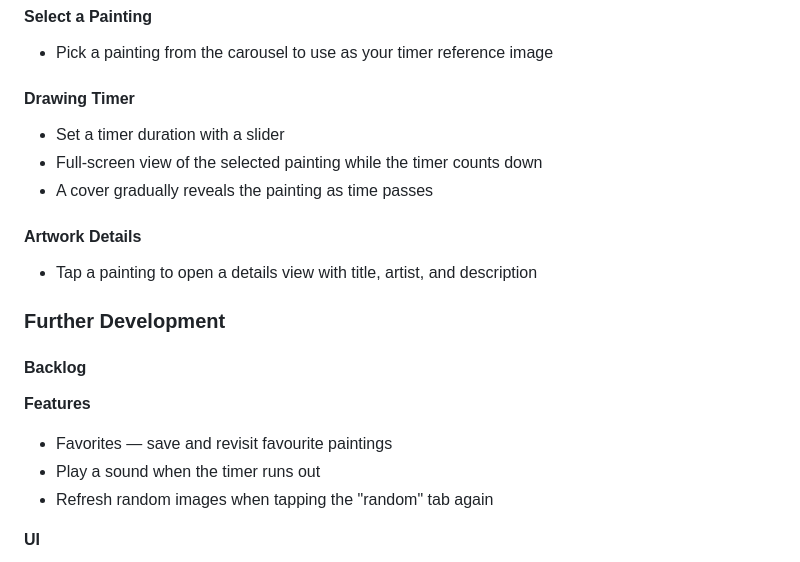
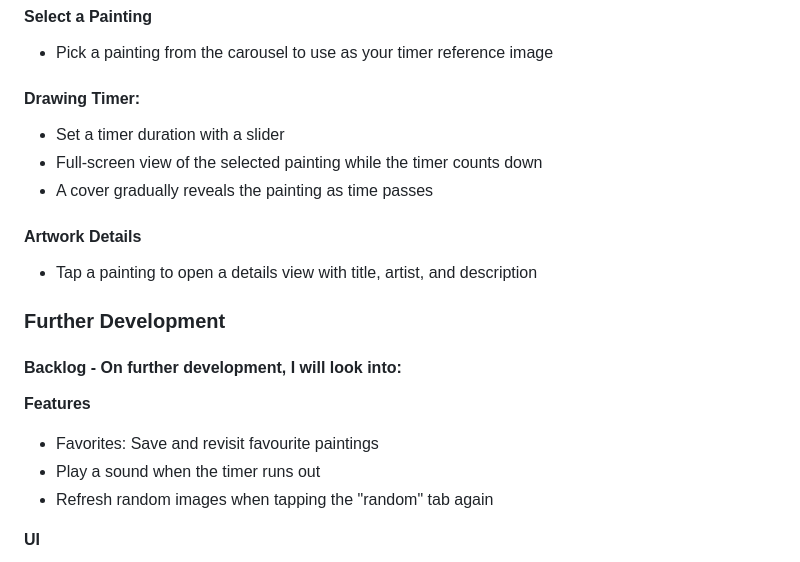
Before and after one commit to LinneaToth/KonstFok, a Markdown page: README.md, the part around the change. GitHub-like rendering.

```diff
--- a/README.md
+++ b/README.md
@@ -15,7 +15,7 @@ Project made during my third semester of two year higher vocational education in
 #### Select a Painting
 - Pick a painting from the carousel to use as your timer reference image
 
-#### Drawing Timer
+#### Drawing Timer:
 - Set a timer duration with a slider
 - Full-screen view of the selected painting while the timer counts down
 - A cover gradually reveals the painting as time passes
@@ -24,9 +24,9 @@ Project made during my third semester of two year higher vocational education in
 - Tap a painting to open a details view with title, artist, and description
 
 ### Further Development
-#### Backlog
+#### Backlog - On further development, I will look into:
 **Features**
-- Favorites — save and revisit favourite paintings
+- Favorites: Save and revisit favourite paintings
 - Play a sound when the timer runs out
 - Refresh random images when tapping the "random" tab again
 
```
